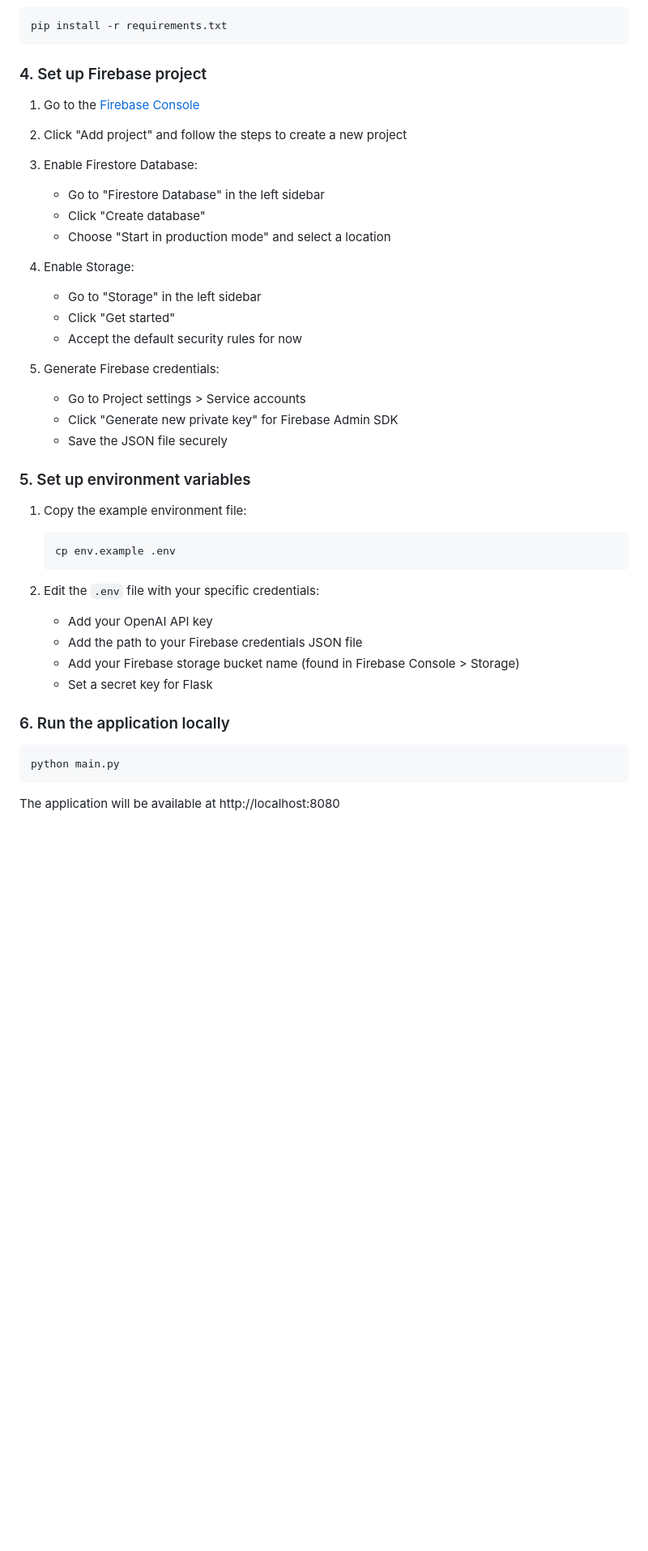
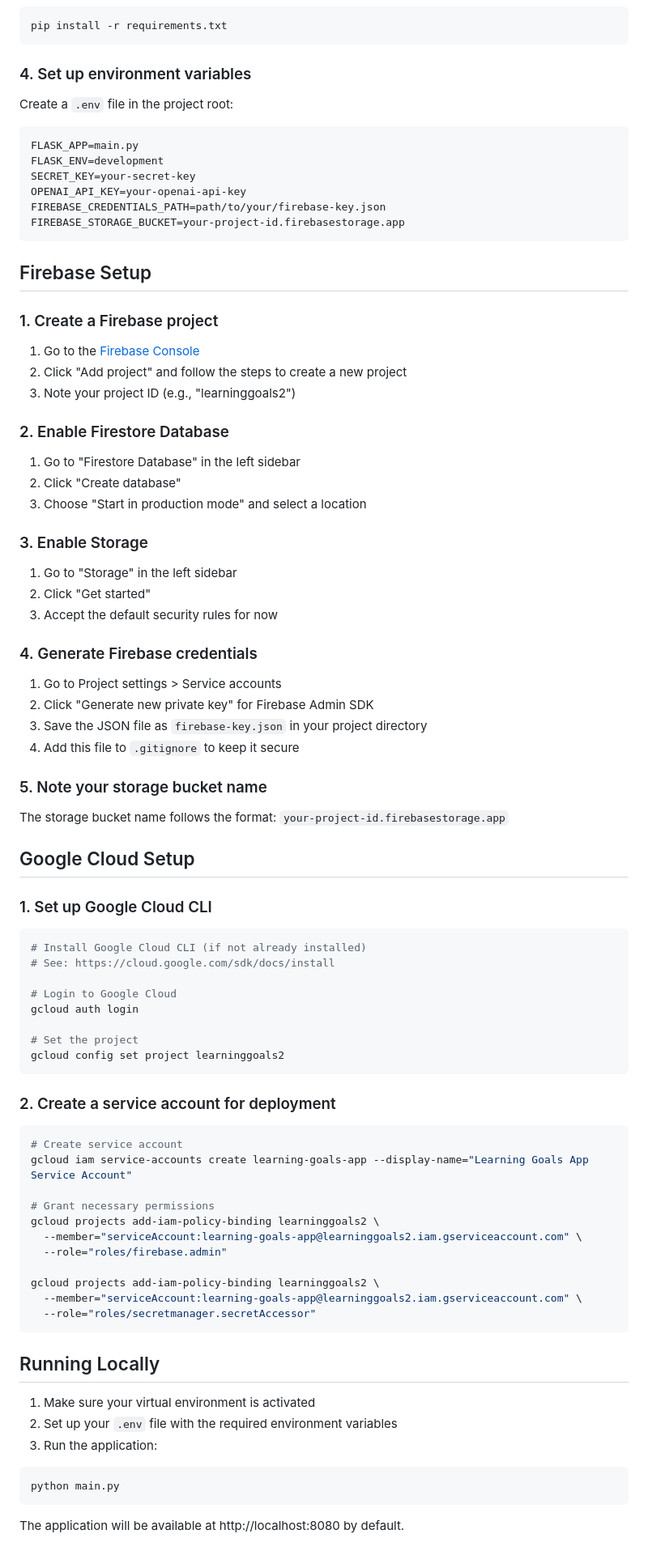
Before and after one commit to gkestin/learning-goals-app, a Markdown page: README.md, the part around one of its changes. Shown at 81% size. Drawn GitHub-style; blank space fills up the shorter version.

Commit message:
Update README with comprehensive project documentation

````diff
--- a/README.md
+++ b/README.md
@@ -42,43 +72,90 @@ source venv/bin/activate  # On Windows: venv\Scripts\activate
 pip install -r requirements.txt
 ```
 
-### 4. Set up Firebase project
+### 4. Set up environment variables
+
+Create a `.env` file in the project root:
+
+```
+FLASK_APP=main.py
+FLASK_ENV=development
+SECRET_KEY=your-secret-key
+OPENAI_API_KEY=your-openai-api-key
+FIREBASE_CREDENTIALS_PATH=path/to/your/firebase-key.json
+FIREBASE_STORAGE_BUCKET=your-project-id.firebasestorage.app
+```
+
+## Firebase Setup
+
+### 1. Create a Firebase project
 
 1. Go to the [Firebase Console](https://console.firebase.google.com/)
 2. Click "Add project" and follow the steps to create a new project
-3. Enable Firestore Database:
-   - Go to "Firestore Database" in the left sidebar
-   - Click "Create database"
-   - Choose "Start in production mode" and select a location
+3. Note your project ID (e.g., "learninggoals2")
 
-4. Enable Storage:
-   - Go to "Storage" in the left sidebar
-   - Click "Get started"
-   - Accept the default security rules for now
+### 2. Enable Firestore Database
 
-5. Generate Firebase credentials:
-   - Go to Project settings > Service accounts
-   - Click "Generate new private key" for Firebase Admin SDK
-   - Save the JSON file securely
+1. Go to "Firestore Database" in the left sidebar
+2. Click "Create database"
+3. Choose "Start in production mode" and select a location
 
-### 5. Set up environment variables
+### 3. Enable Storage
 
-1. Copy the example environment file:
-   ```bash
-   cp env.example .env
-   ```
+1. Go to "Storage" in the left sidebar
+2. Click "Get started"
+3. Accept the default security rules for now
 
-2. Edit the `.env` file with your specific credentials:
-   - Add your OpenAI API key
-   - Add the path to your Firebase credentials JSON file
-   - Add your Firebase storage bucket name (found in Firebase Console > Storage)
-   - Set a secret key for Flask
+### 4. Generate Firebase credentials
 
-### 6. Run the application locally
+1. Go to Project settings > Service accounts
+2. Click "Generate new private key" for Firebase Admin SDK
+3. Save the JSON file as `firebase-key.json` in your project directory
+4. Add this file to `.gitignore` to keep it secure
+
+### 5. Note your storage bucket name
+
+The storage bucket name follows the format: `your-project-id.firebasestorage.app`
+
+## Google Cloud Setup
+
+### 1. Set up Google Cloud CLI
+
+```bash
+# Install Google Cloud CLI (if not already installed)
+# See: https://cloud.google.com/sdk/docs/install
+
+# Login to Google Cloud
+gcloud auth login
+
+# Set the project
+gcloud config set project learninggoals2
+```
+
+### 2. Create a service account for deployment
+
+```bash
+# Create service account
+gcloud iam service-accounts create learning-goals-app --display-name="Learning Goals App Service Account"
+
+# Grant necessary permissions
+gcloud projects add-iam-policy-binding learninggoals2 \
+  --member="serviceAccount:learning-goals-app@learninggoals2.iam.gserviceaccount.com" \
+  --role="roles/firebase.admin"
+
+gcloud projects add-iam-policy-binding learninggoals2 \
+  --member="serviceAccount:learning-goals-app@learninggoals2.iam.gserviceaccount.com" \
+  --role="roles/secretmanager.secretAccessor"
+```
+
+## Running Locally
+
+1. Make sure your virtual environment is activated
+2. Set up your `.env` file with the required environment variables
+3. Run the application:
 
 ```bash
 python main.py
 ```
 
-The application will be available at http://localhost:8080
+The application will be available at http://localhost:8080 by default.
 
````
Also changed, not shown: other parts of README.md (+174 -39 lines).
